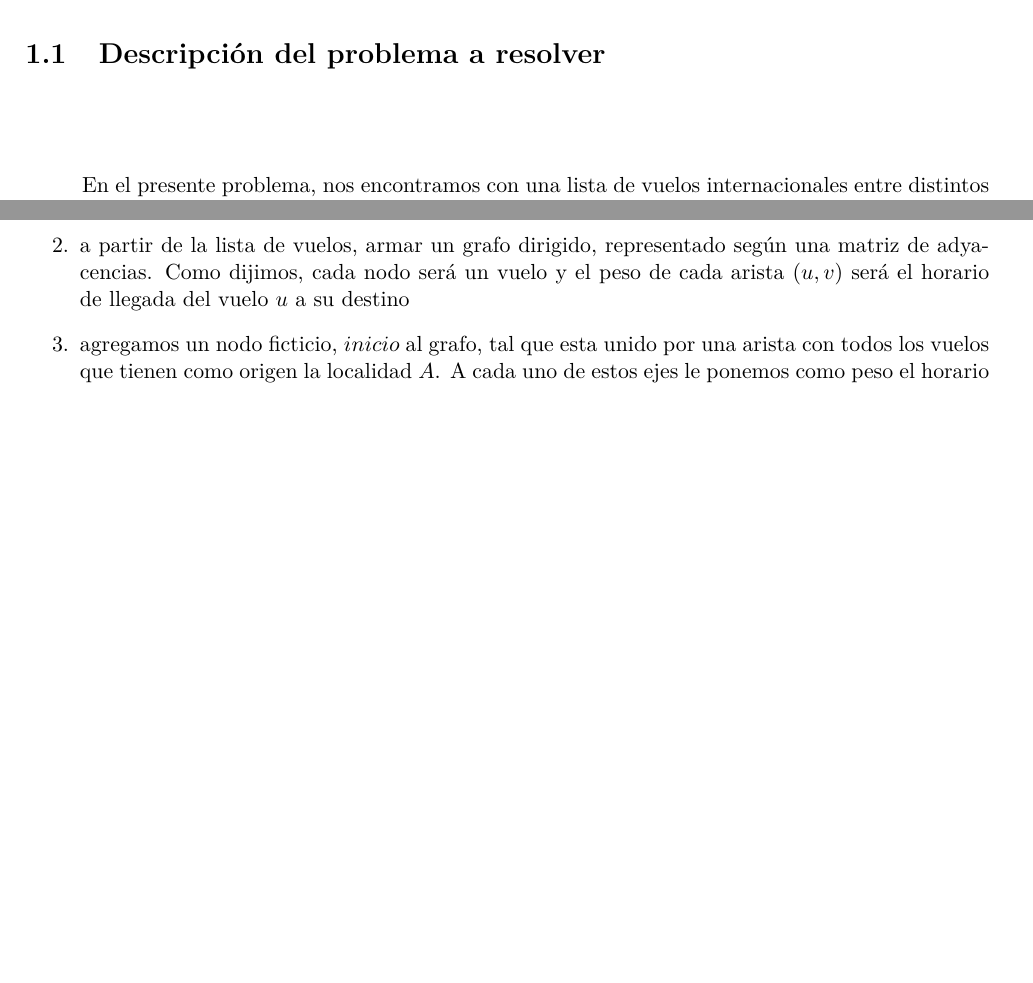
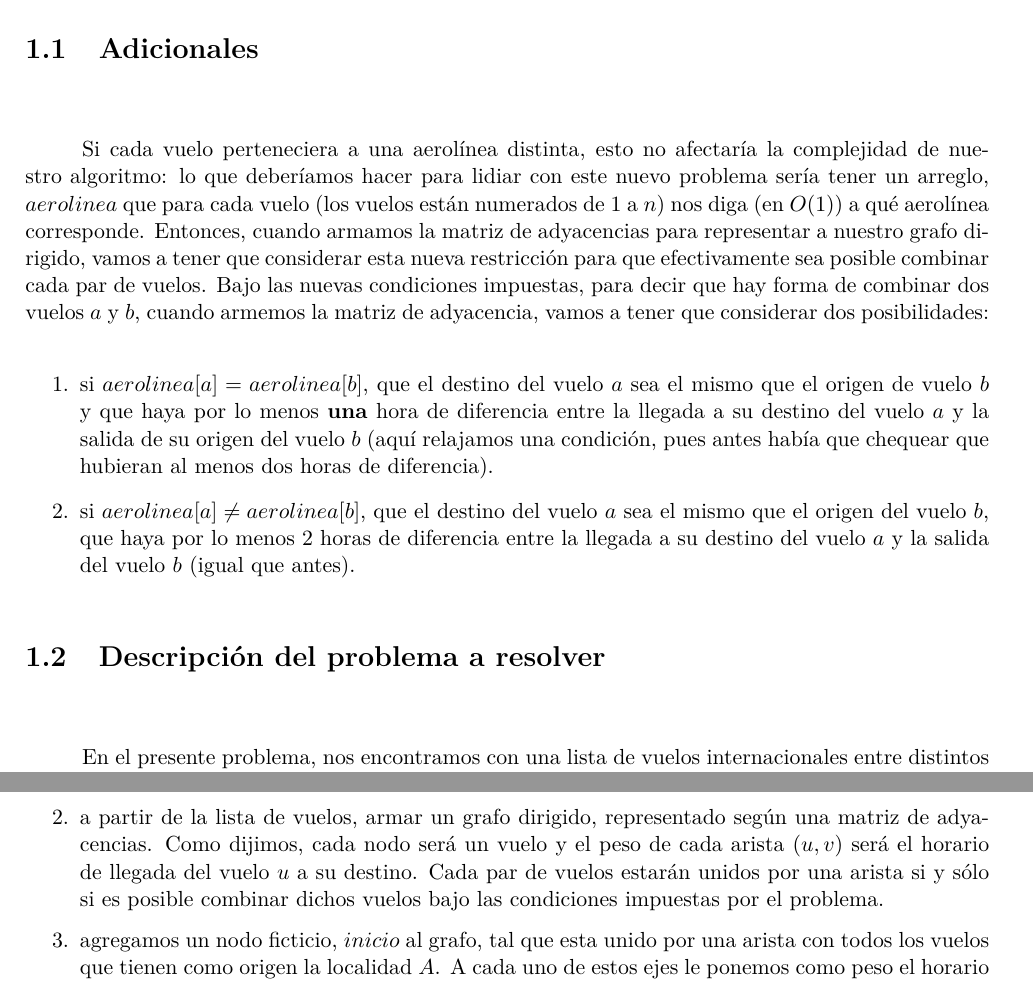
Before and after one commit to peter3110/algo3-tp2, a LaTeX document (problema1/prob1-informe/informe.tex): two parts of pages 1 and 4 of 6, joined at a grey line, cut at the place of the change, the shorter picture padded with empty space. Compiled offline with pdfLaTeX.

Commit message:
agrego adicional

```diff
--- a/problema1/prob1-informe/informe.tex
+++ b/problema1/prob1-informe/informe.tex
@@ -18,6 +18,25 @@
 \centering
 \includegraphics[scale=0.5]{imagenes/plane.jpg}
 \end{figure}
+
+\subsection{Adicionales}
+Si cada vuelo perteneciera a una aerolínea distinta, esto no afectaría la complejidad
+de nuestro algoritmo: lo que deberíamos hacer para lidiar con este nuevo problema
+sería tener un arreglo, $aerolinea$ que para cada vuelo (los vuelos están numerados de 1 a $n$) nos
+diga (en $O(1)$) a qué aerolínea corresponde. Entonces, cuando armamos la matriz de
+adyacencias para representar a nuestro grafo dirigido, vamos a tener que considerar esta
+nueva restricción para que efectivamente sea posible combinar cada par de vuelos. Bajo las
+nuevas condiciones impuestas, para decir que hay forma de combinar dos vuelos $a$ y $b$,
+cuando armemos la matriz de adyacencia, vamos a tener que considerar dos posibilidades:
+\begin{enumerate}
+	\item si $aerolinea[a] = aerolinea[b]$, que el destino del vuelo $a$ sea el mismo que
+	el origen de vuelo $b$ y que haya por lo menos \textbf{una} hora de diferencia entre la llegada
+	a su destino del vuelo $a$ y la salida de su origen del vuelo $b$ (aquí relajamos una
+	condición, pues antes había que chequear que hubieran al menos dos horas de diferencia).
+	\item si $aerolinea[a] \neq aerolinea[b]$, que el destino del vuelo $a$ sea el mismo que
+	el origen del vuelo $b$, que haya por lo menos 2 horas de diferencia entre la llegada a su
+	destino del vuelo $a$ y la salida del vuelo $b$ (igual que antes).
+\end{enumerate}
 
 \subsection{Descripción del problema a resolver}
 En el presente problema, nos encontramos con una lista de vuelos internacionales
@@ -216,7 +235,9 @@ son:
   \item leer la entrada, y guardar una lista con todos los vuelos disponibles
   \item a partir de la lista de vuelos, armar un grafo dirigido, representado según una matriz de
         adyacencias. Como dijimos, cada nodo será un vuelo y el peso de cada arista $(u,v)$ será
-        el horario de llegada del vuelo $u$ a su destino
+        el horario de llegada del vuelo $u$ a su destino. Cada par de vuelos estarán unidos por una
+        arista si y sólo si es posible combinar dichos vuelos bajo las condiciones impuestas por el
+        problema.
   \item agregamos un nodo ficticio, $inicio$ al grafo, tal que esta unido por una arista con todos
         los vuelos que tienen como origen la localidad $A$. A cada uno de estos ejes le ponemos como
         peso el horario de salida de cada uno de los respectivos vuelos que quedan unidos a $inicio$.
```
